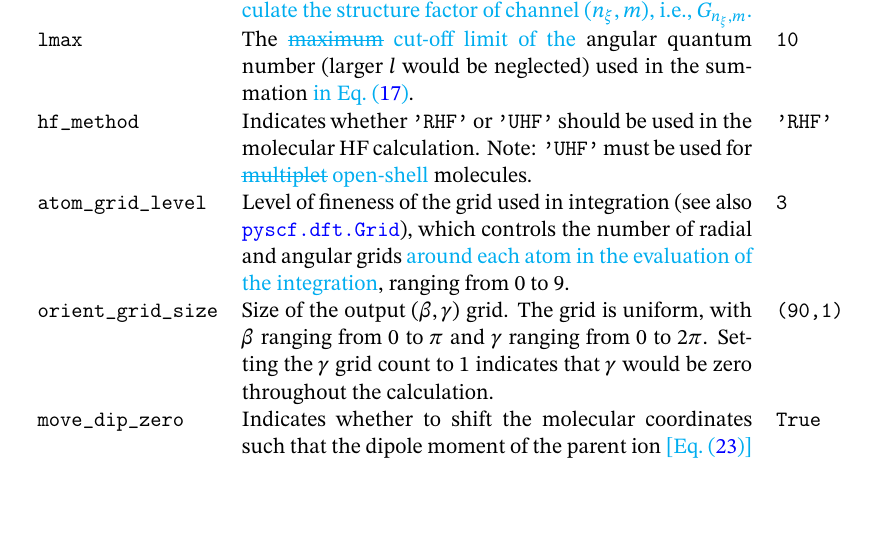
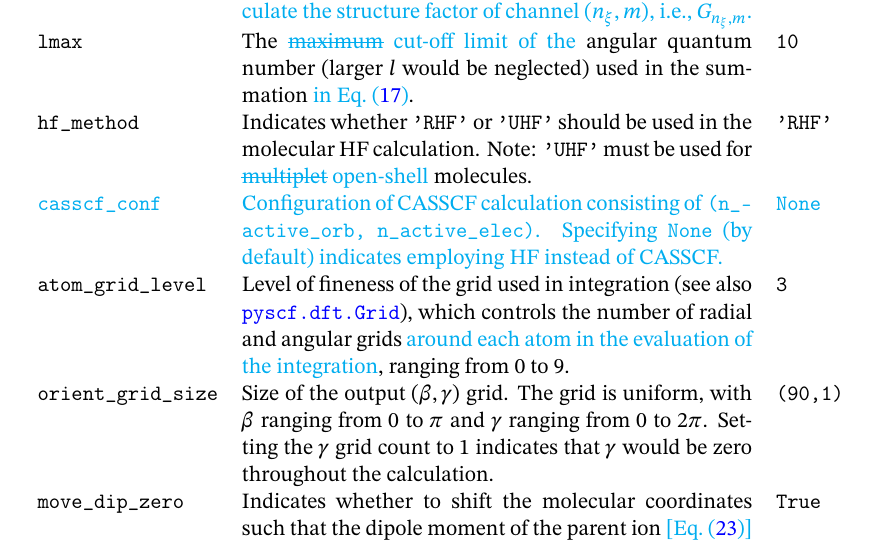
Before and after one commit to TheStarAlight/PyStructureFactor.TeX, a LaTeX paper (Article_PySF.tex): part of page 26 of 26, cut so that both start at the same text, the shorter picture padded with empty space. Compiled offline with pdfLaTeX.

Commit message:
myzhu update

```diff
--- a/Article_PySF.tex
+++ b/Article_PySF.tex
@@ -276,6 +276,8 @@ vanishes, which reduces the grid size required for the integral Eq.~(\ref{eq:Int
         \texttt{hf\_method}         & Indicates whether \texttt{'RHF'} or \texttt{'UHF'} should be used in the molecular HF calculation.
                                       Note: \texttt{'UHF'} must be used for \cout{multiplet} \cyan{open-shell} molecules.
                                                                                                                                                 & \texttt{'RHF'}    \\
+        \cyan{\texttt{casscf\_conf}}& \cyan{Configuration of CASSCF calculation consisting of \texttt{(n\_active\_orb, n\_active\_elec)}.
+                                      Specifying \texttt{None} (by default) indicates employing HF instead of CASSCF.}                          & \cyan{\texttt{None}}\\
         \texttt{atom\_grid\_level}  & Level of fineness of the grid used in integration
                                       (see also \href{https://pyscf.org/pyscf_api_docs/pyscf.dft.html#module-pyscf.dft.gen_grid}{\texttt{pyscf.dft.Grid}}),
                                       which controls the number of radial and angular grids \cyan{around each atom in the evaluation of the integration},
```
Also changed, not shown: Article_PySF.pdf.
